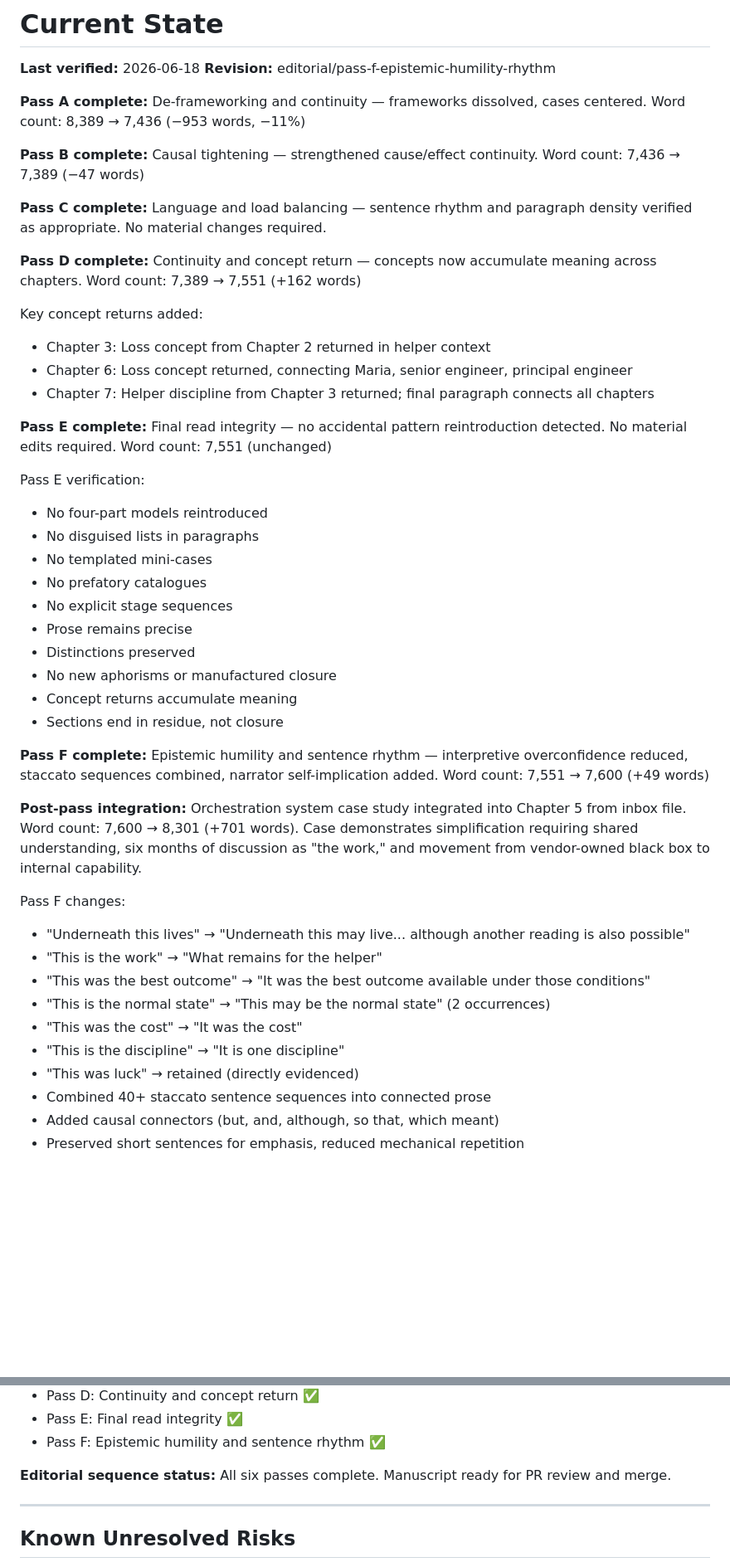
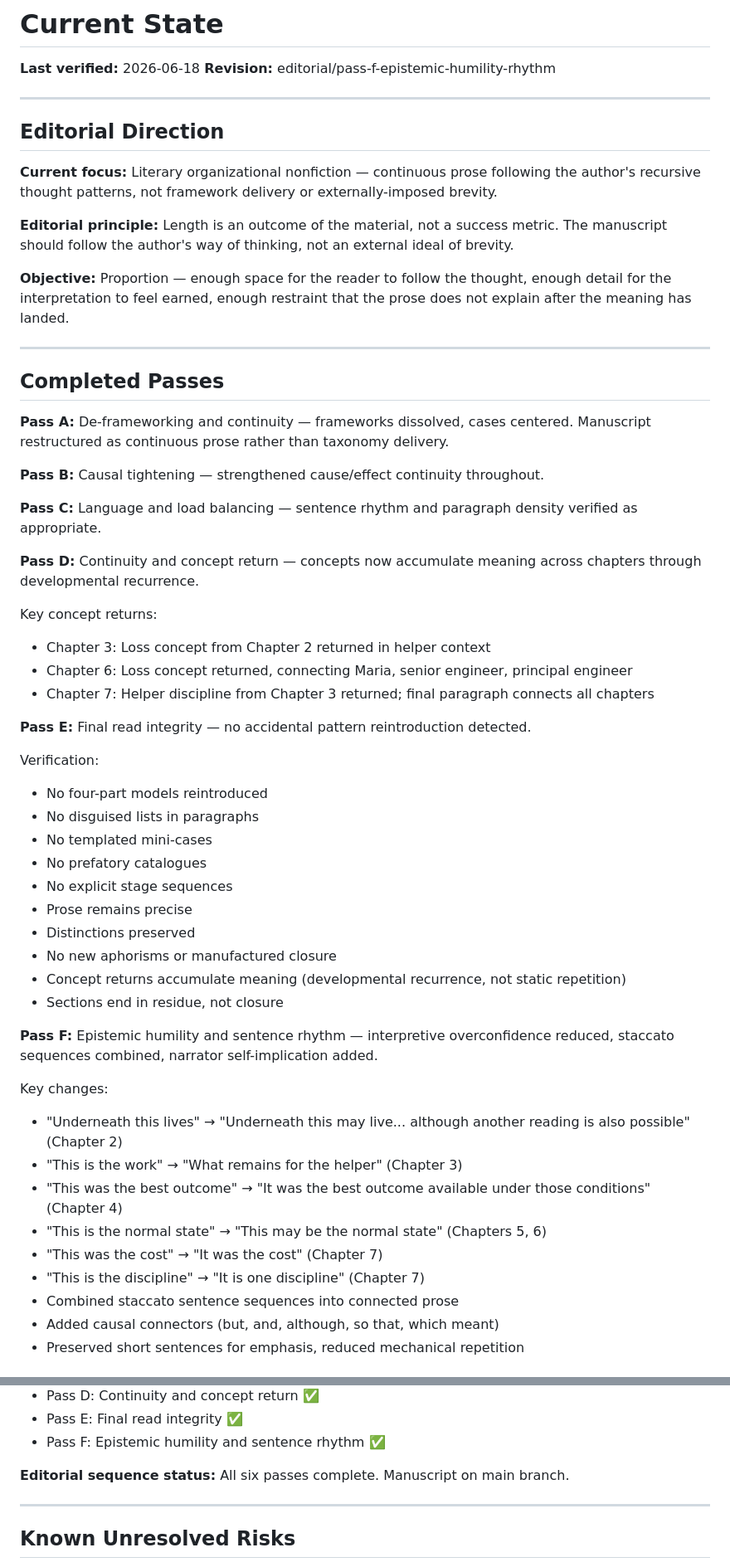
Before and after one commit to lagebj/human-system, a Markdown page: docs/current-state.md, 2 parts joined by grey strips. Shown at 83% size. Drawn GitHub-style; blank space fills up the shorter version.

```diff
--- a/docs/current-state.md
+++ b/docs/current-state.md
@@ -3,22 +3,36 @@
 **Last verified:** 2026-06-18
 **Revision:** editorial/pass-f-epistemic-humility-rhythm
 
-**Pass A complete:** De-frameworking and continuity — frameworks dissolved, cases centered. Word count: 8,389 → 7,436 (−953 words, −11%)
+---
 
-**Pass B complete:** Causal tightening — strengthened cause/effect continuity. Word count: 7,436 → 7,389 (−47 words)
+## Editorial Direction
 
-**Pass C complete:** Language and load balancing — sentence rhythm and paragraph density verified as appropriate. No material changes required.
+**Current focus:** Literary organizational nonfiction — continuous prose following the author's recursive thought patterns, not framework delivery or externally-imposed brevity.
 
-**Pass D complete:** Continuity and concept return — concepts now accumulate meaning across chapters. Word count: 7,389 → 7,551 (+162 words)
+**Editorial principle:** Length is an outcome of the material, not a success metric. The manuscript should follow the author's way of thinking, not an external ideal of brevity.
 
-Key concept returns added:
+**Objective:** Proportion — enough space for the reader to follow the thought, enough detail for the interpretation to feel earned, enough restraint that the prose does not explain after the meaning has landed.
+
+---
+
+## Completed Passes
+
+**Pass A:** De-frameworking and continuity — frameworks dissolved, cases centered. Manuscript restructured as continuous prose rather than taxonomy delivery.
+
+**Pass B:** Causal tightening — strengthened cause/effect continuity throughout.
+
+**Pass C:** Language and load balancing — sentence rhythm and paragraph density verified as appropriate.
+
+**Pass D:** Continuity and concept return — concepts now accumulate meaning across chapters through developmental recurrence.
+
+Key concept returns:
 - Chapter 3: Loss concept from Chapter 2 returned in helper context
 - Chapter 6: Loss concept returned, connecting Maria, senior engineer, principal engineer
 - Chapter 7: Helper discipline from Chapter 3 returned; final paragraph connects all chapters
 
-**Pass E complete:** Final read integrity — no accidental pattern reintroduction detected. No material edits required. Word count: 7,551 (unchanged)
+**Pass E:** Final read integrity — no accidental pattern reintroduction detected.
 
-Pass E verification:
+Verification:
 - No four-part models reintroduced
 - No disguised lists in paragraphs
 - No templated mini-cases
@@ -27,21 +41,18 @@ Pass E verification:
 - Prose remains precise
 - Distinctions preserved
 - No new aphorisms or manufactured closure
-- Concept returns accumulate meaning
+- Concept returns accumulate meaning (developmental recurrence, not static repetition)
 - Sections end in residue, not closure
 
-**Pass F complete:** Epistemic humility and sentence rhythm — interpretive overconfidence reduced, staccato sequences combined, narrator self-implication added. Word count: 7,551 → 7,600 (+49 words)
+**Pass F:** Epistemic humility and sentence rhythm — interpretive overconfidence reduced, staccato sequences combined, narrator self-implication added.
 
-**Post-pass integration:** Orchestration system case study integrated into Chapter 5 from inbox file. Word count: 7,600 → 8,301 (+701 words). Case demonstrates simplification requiring shared understanding, six months of discussion as "the work," and movement from vendor-owned black box to internal capability.
-
-Pass F changes:
-- "Underneath this lives" → "Underneath this may live... although another reading is also possible"
-- "This is the work" → "What remains for the helper"
-- "This was the best outcome" → "It was the best outcome available under those conditions"
-- "This is the normal state" → "This may be the normal state" (2 occurrences)
-- "This was the cost" → "It was the cost"
-- "This is the discipline" → "It is one discipline"
-- "This was luck" → retained (directly evidenced)
-- Combined 40+ staccato sentence sequences into connected prose
+Key changes:
+- "Underneath this lives" → "Underneath this may live... although another reading is also possible" (Chapter 2)
+- "This is the work" → "What remains for the helper" (Chapter 3)
+- "This was the best outcome" → "It was the best outcome available under those conditions" (Chapter 4)
+- "This is the normal state" → "This may be the normal state" (Chapters 5, 6)
+- "This was the cost" → "It was the cost" (Chapter 7)
+- "This is the discipline" → "It is one discipline" (Chapter 7)
+- Combined staccato sentence sequences into connected prose
 - Added causal connectors (but, and, although, so that, which meant)
 - Preserved short sentences for emphasis, reduced mechanical repetition
@@ -92,7 +131,7 @@ Pass F changes:
 - Pass E: Final read integrity ✅
 - Pass F: Epistemic humility and sentence rhythm ✅
 
-**Editorial sequence status:** All six passes complete. Manuscript ready for PR review and merge.
+**Editorial sequence status:** All six passes complete. Manuscript on main branch.
 
 ---
 
```
Also changed, not shown: other parts of docs/current-state.md (+56 -28 lines), manuscript/human.md (+11 -23 lines).
